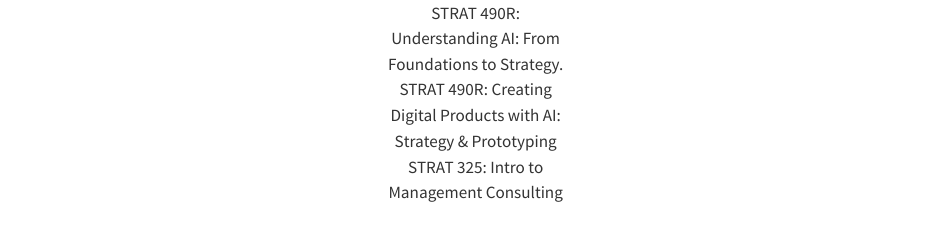
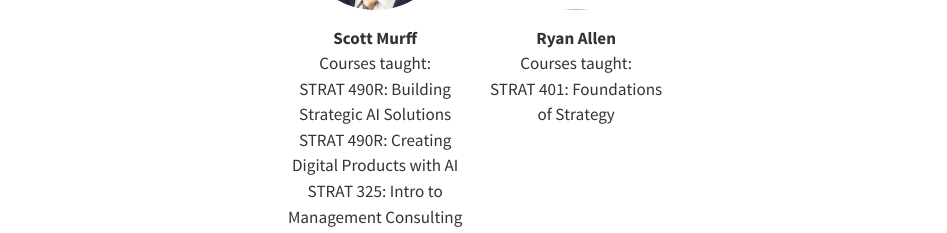
Before and after one commit to byu-strategy/program-guide, a Quarto document (06-faculty.qmd): the page in a window 1100 px wide, from 1270 px down before the commit and from 1190 px down after it. Rendered offline with R 4.5, knitr and Pandoc in place of Quarto, with nearby package versions.

Commit message:
update faculty

```diff
--- a/06-faculty.qmd
+++ b/06-faculty.qmd
@@ -112,10 +112,21 @@ MBA 580: Business Strategy
 ::: {.profile-info}
 **Scott Murff**
 Courses taught:
-STRAT 490R: Understanding AI: From Foundations to Strategy.
-STRAT 490R: Creating Digital Products with AI: Strategy & Prototyping
+STRAT 490R: Building Strategic AI Solutions
+STRAT 490R: Creating Digital Products with AI
 STRAT 325: Intro to Management Consulting
 :::
 :::
 
+::: {.profile-card}
+::: {.profile-image}
+![](images/ryan-allen.png)
+:::
+::: {.profile-info}
+**Ryan Allen**
+Courses taught:
+STRAT 401: Foundations of Strategy
+:::
+:::
+
 ::::
```
Also changed, not shown: docs/search.json, 4 other files.
